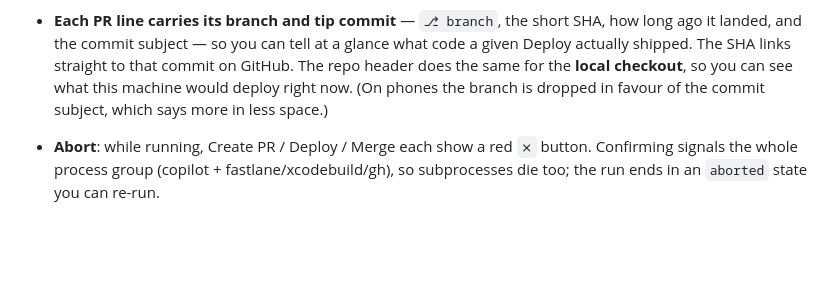
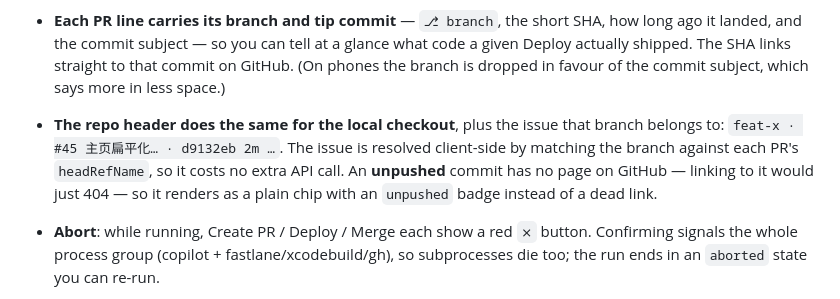
Before and after one commit to lihaoz-barry/cloud-copilot, a Markdown page: README.md, the part around the change. Drawn GitHub-style; blank space fills up the shorter version.

Commit message:
README: 记录未推送 commit 的处理与分支所属 issue
Refs #45

Co-Authored-By: Claude Opus 5 <noreply@anthropic.com>

```diff
--- a/README.md
+++ b/README.md
@@ -104,9 +104,14 @@ every workflow bar starts at the same x whichever icons a line has.
 - **Each PR line carries its branch and tip commit** — `⎇ branch`, the short SHA,
   how long ago it landed, and the commit subject — so you can tell at a glance
   what code a given Deploy actually shipped. The SHA links straight to that
-  commit on GitHub. The repo header does the same for the **local checkout**, so
-  you can see what this machine would deploy right now. (On phones the branch is
-  dropped in favour of the commit subject, which says more in less space.)
+  commit on GitHub. (On phones the branch is dropped in favour of the commit
+  subject, which says more in less space.)
+- **The repo header does the same for the local checkout**, plus the issue that
+  branch belongs to: `feat-x · #45 主页扁平化… · d9132eb 2m …`. The issue is
+  resolved client-side by matching the branch against each PR's `headRefName`,
+  so it costs no extra API call. An **unpushed** commit has no page on GitHub —
+  linking to it would just 404 — so it renders as a plain chip with an
+  `unpushed` badge instead of a dead link.
 - **Abort**: while running, Create PR / Deploy / Merge each show a red `⨯` button.
   Confirming signals the whole process group (copilot + fastlane/xcodebuild/gh), so
   subprocesses die too; the run ends in an `aborted` state you can re-run.
```
